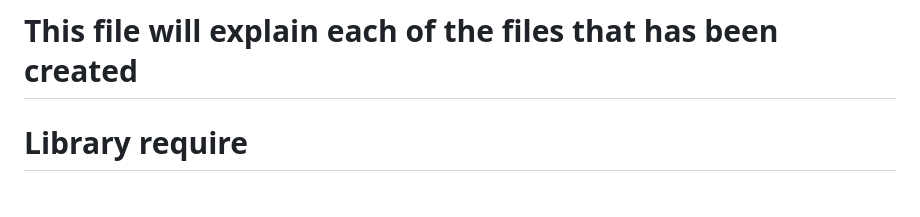
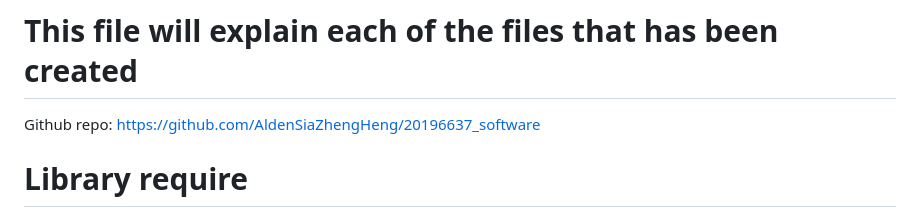
Before and after one commit to AldenSiaZhengHeng/20196637_software, a Markdown page: README.md, the part around the change. GitHub-like rendering.

Commit message:
Add github repo

```diff
--- a/README.md
+++ b/README.md
@@ -1,4 +1,7 @@
 # This file will explain each of the files that has been created
+
+Github repo:
+https://github.com/AldenSiaZhengHeng/20196637_software
 
 # Library require
 1. This hybrid chatbot system is built with Node.js, html/css and jQuery
```
